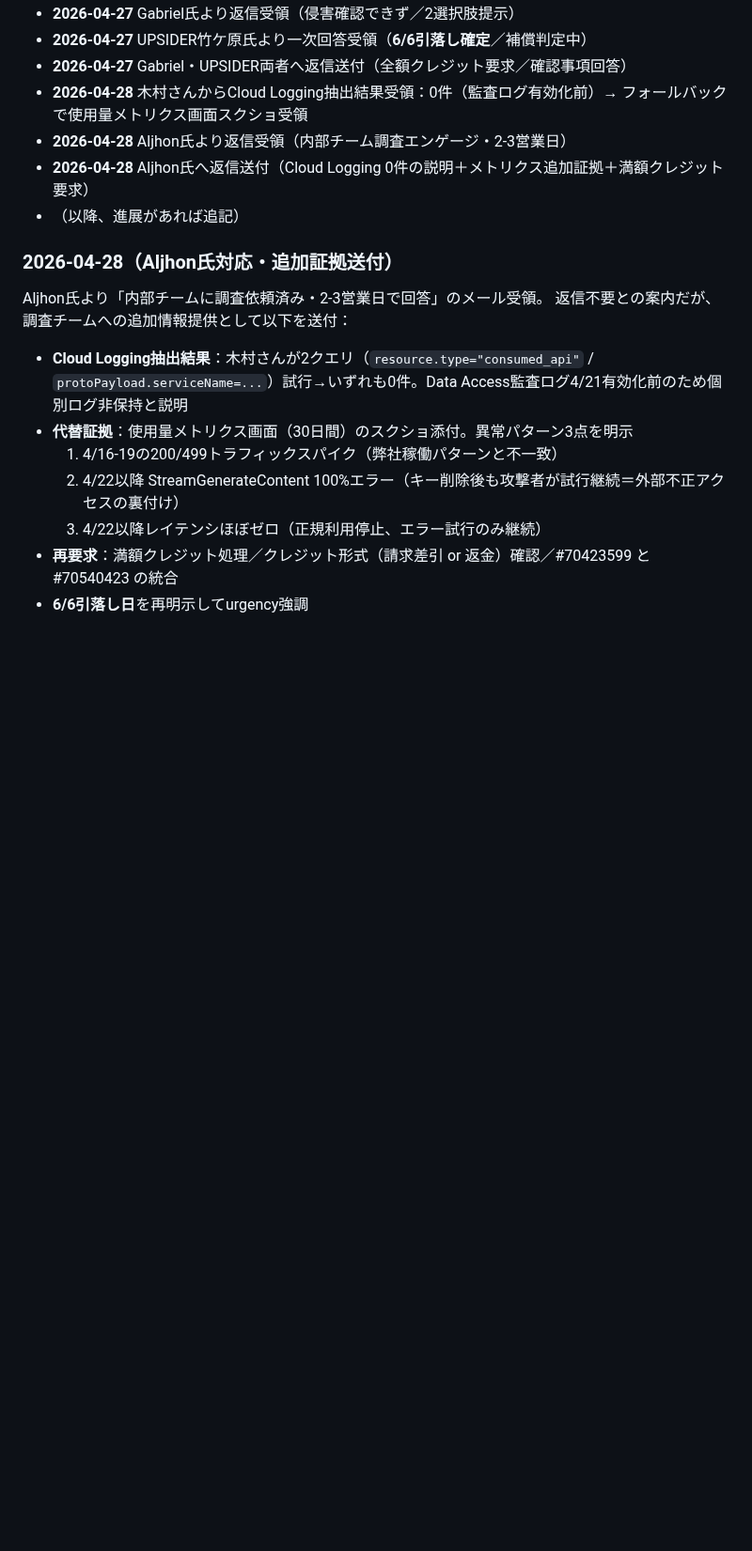
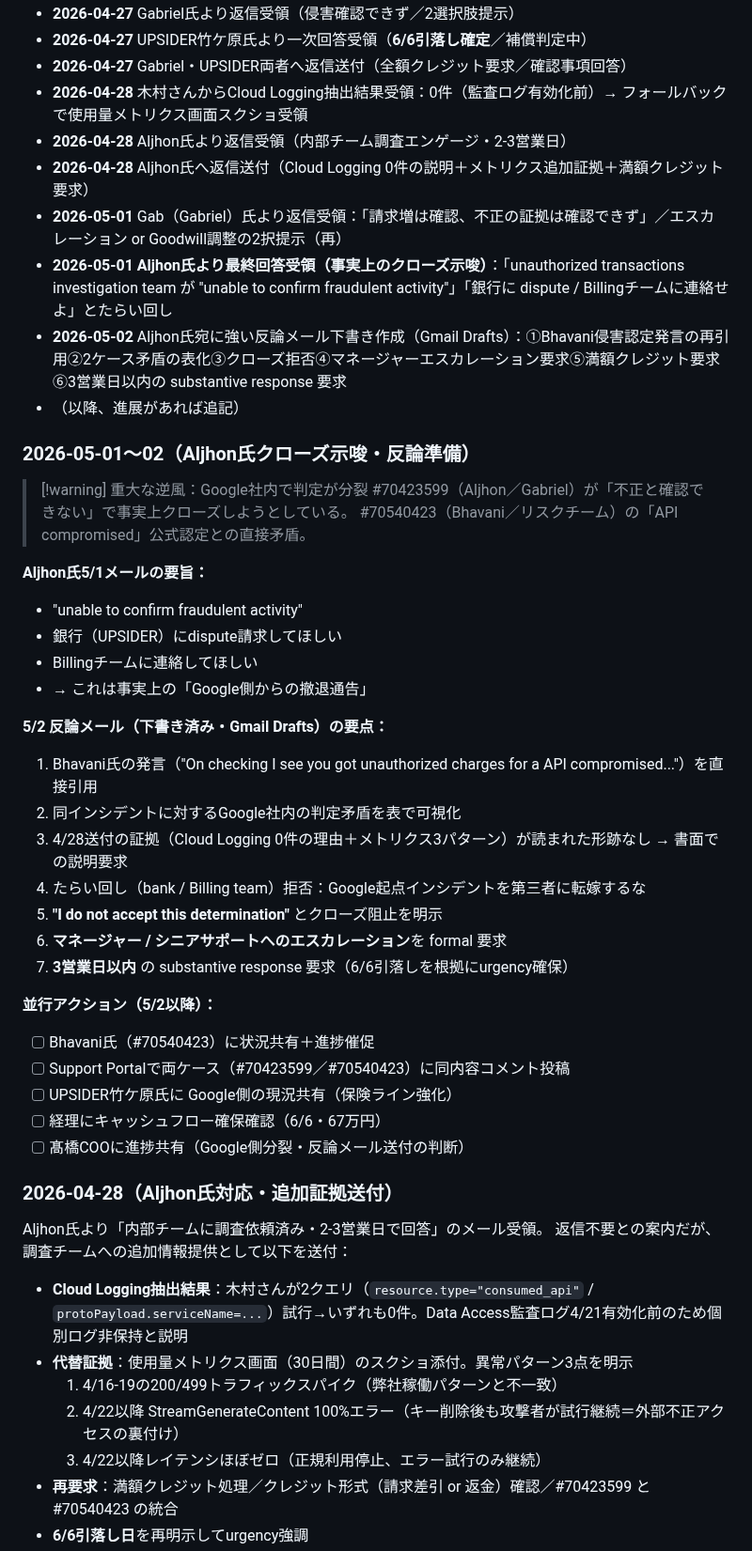
Before and after one commit to Ryunosuke-Okawa/Ryunosuke-n1, a Markdown page: finance/gemini_api_不正利用_20260421.md, the part around the change. Shown at 94% size. Rendered like a GitHub page; blank space fills up the shorter version.

Commit message:
Auto-save: 2026-05-02 14:40

```diff
--- a/finance/gemini_api_不正利用_20260421.md
+++ b/finance/gemini_api_不正利用_20260421.md
@@ -200,7 +200,38 @@ UPSIDERサポートチーム竹ケ原氏より一次回答メール受領。
 - **2026-04-28** 木村さんからCloud Logging抽出結果受領：0件（監査ログ有効化前）→ フォールバックで使用量メトリクス画面スクショ受領
 - **2026-04-28** Aljhon氏より返信受領（内部チーム調査エンゲージ・2-3営業日）
 - **2026-04-28** Aljhon氏へ返信送付（Cloud Logging 0件の説明＋メトリクス追加証拠＋満額クレジット要求）
+- **2026-05-01** Gab（Gabriel）氏より返信受領：「請求増は確認、不正の証拠は確認できず」／エスカレーション or Goodwill調整の2択提示（再）
+- **2026-05-01** **Aljhon氏より最終回答受領（事実上のクローズ示唆）**：「unauthorized transactions investigation team が "unable to confirm fraudulent activity"」「銀行に dispute / Billingチームに連絡せよ」とたらい回し
+- **2026-05-02** Aljhon氏宛に強い反論メール下書き作成（Gmail Drafts）：①Bhavani侵害認定発言の再引用②2ケース矛盾の表化③クローズ拒否④マネージャーエスカレーション要求⑤満額クレジット要求⑥3営業日以内の substantive response 要求
 - （以降、進展があれば追記）
+
+### 2026-05-01〜02（Aljhon氏クローズ示唆・反論準備）
+
+> [!warning] 重大な逆風：Google社内で判定が分裂
+> #70423599（Aljhon／Gabriel）が「不正と確認できない」で事実上クローズしようとしている。
+> #70540423（Bhavani／リスクチーム）の「API compromised」公式認定との直接矛盾。
+
+**Aljhon氏5/1メールの要旨：**
+- "unable to confirm fraudulent activity"
+- 銀行（UPSIDER）にdispute請求してほしい
+- Billingチームに連絡してほしい
+- → これは事実上の「Google側からの撤退通告」
+
+**5/2 反論メール（下書き済み・Gmail Drafts）の要点：**
+1. Bhavani氏の発言（"On checking I see you got unauthorized charges for a API compromised..."）を直接引用
+2. 同インシデントに対するGoogle社内の判定矛盾を表で可視化
+3. 4/28送付の証拠（Cloud Logging 0件の理由＋メトリクス3パターン）が読まれた形跡なし → 書面での説明要求
+4. たらい回し（bank / Billing team）拒否：Google起点インシデントを第三者に転嫁するな
+5. **"I do not accept this determination"** とクローズ阻止を明示
+6. **マネージャー / シニアサポートへのエスカレーション**を formal 要求
+7. **3営業日以内** の substantive response 要求（6/6引落しを根拠にurgency確保）
+
+**並行アクション（5/2以降）：**
+- [ ] Bhavani氏（#70540423）に状況共有＋進捗催促
+- [ ] Support Portalで両ケース（#70423599／#70540423）に同内容コメント投稿
+- [ ] UPSIDER竹ケ原氏に Google側の現況共有（保険ライン強化）
+- [ ] 経理にキャッシュフロー確保確認（6/6・67万円）
+- [ ] 髙橋COOに進捗共有（Google側分裂・反論メール送付の判断）
 
 ### 2026-04-28（Aljhon氏対応・追加証拠送付）
 
```
